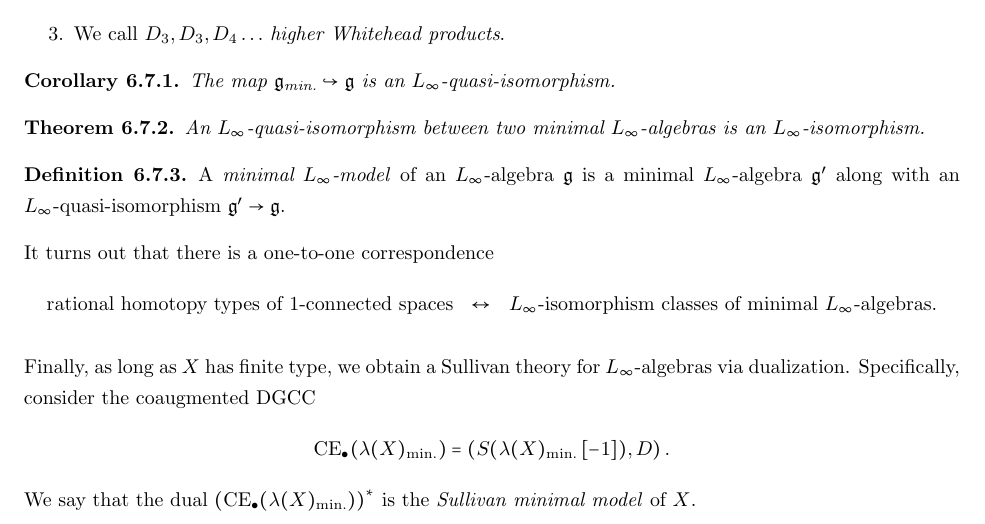
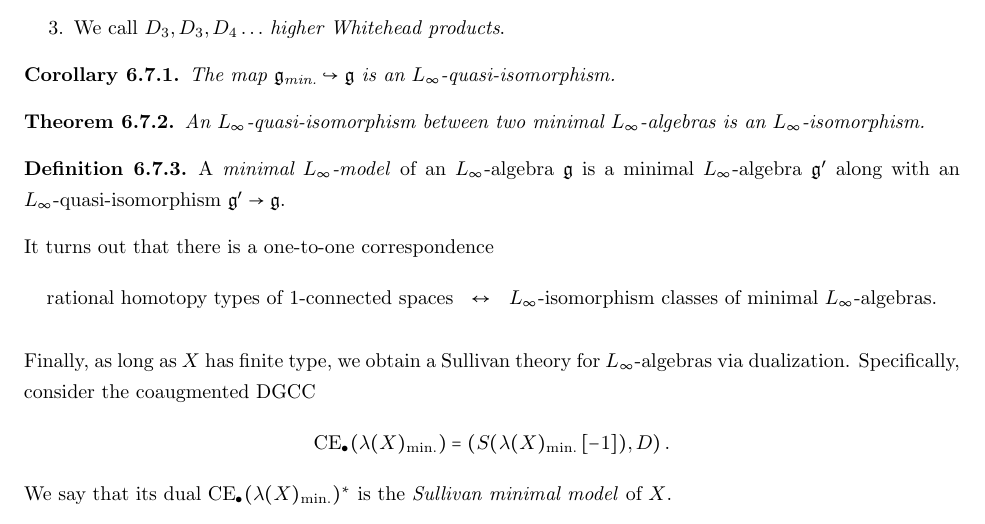
Before and after one commit to PHart3/MATH-course-notes, a LaTeX document (Geometry-Topology/MATH-8360-notes.tex): part of page 65 of 65, cut so that both start at the same text. Compiled offline with pdfLaTeX.

Commit message:
small change

```diff
--- a/Geometry-Topology/MATH-8360-notes.tex
+++ b/Geometry-Topology/MATH-8360-notes.tex
@@ -4124,6 +4124,6 @@ Finally, as long as $X$ has finite type, we obtain  a Sullivan theory for $L_{\i
 \[
 \ce_{\bullet}(\lambda(X)_{\text{min.}}) = \left(S(\lambda(X)_{\text{min.}}\left[{-1}\right]), D\right)
 .\]
-We say that the dual $\left(\ce_{\bullet}(\lambda(X)_{\text{min.}}) \right)^{\ast}$ is the \textit{Sullivan minimal model} of $X$.
+We say that its dual $\ce_{\bullet}(\lambda(X)_{\text{min.}})^{\ast}$ is the \textit{Sullivan minimal model} of $X$.
 
 \end{document}
```
Also changed, not shown: Geometry-Topology/MATH-8360-notes.pdf.
